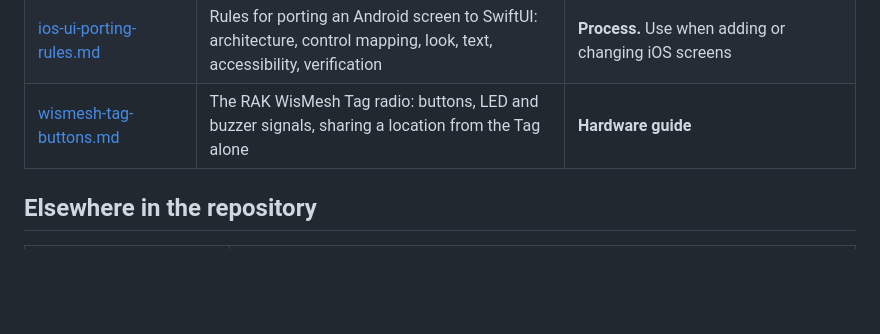
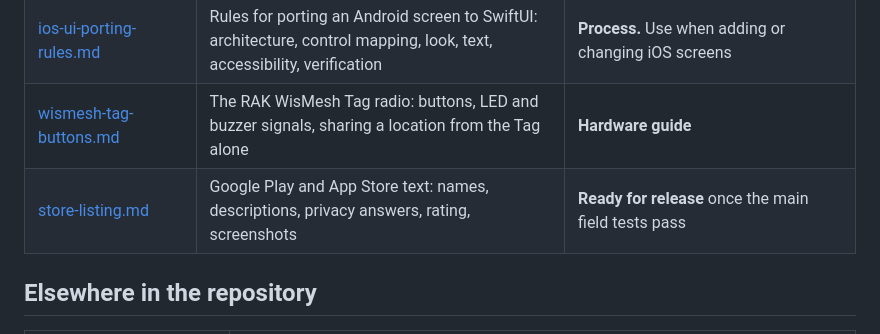
Before and after one commit to sarmadjari/Firepit, a Markdown page: docs/README.md, the part around the change. Rendered like a GitHub page; blank space fills up the shorter version.

```diff
--- a/docs/README.md
+++ b/docs/README.md
@@ -23,6 +23,7 @@ Which document answers which question, how current each one is, and where to sta
 | [build-plan.md](build-plan.md) | The staged plan the apps were built by, with what each stage proved and what broke along the way | **History and status.** The status table at the top says what is built |
 | [ios-ui-porting-rules.md](ios-ui-porting-rules.md) | Rules for porting an Android screen to SwiftUI: architecture, control mapping, look, text, accessibility, verification | **Process.** Use when adding or changing iOS screens |
 | [wismesh-tag-buttons.md](wismesh-tag-buttons.md) | The RAK WisMesh Tag radio: buttons, LED and buzzer signals, sharing a location from the Tag alone | **Hardware guide** |
+| [store-listing.md](store-listing.md) | Google Play and App Store text: names, descriptions, privacy answers, rating, screenshots | **Ready for release** once the main field tests pass |
 
 ## Elsewhere in the repository
 
```
Also changed, not shown: docs/store-listing.md (added, +93 -0 lines).
